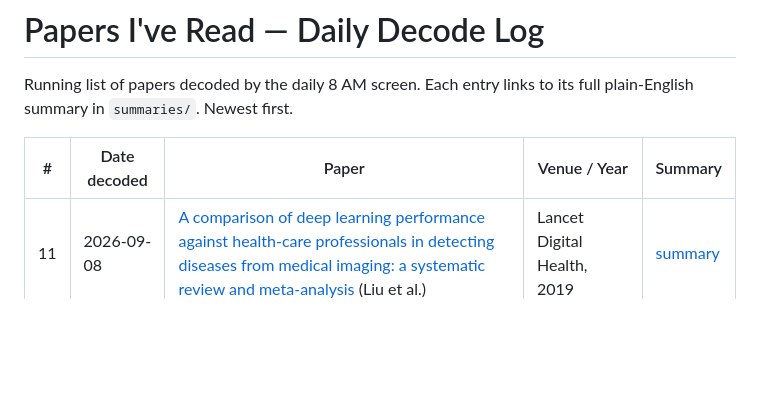
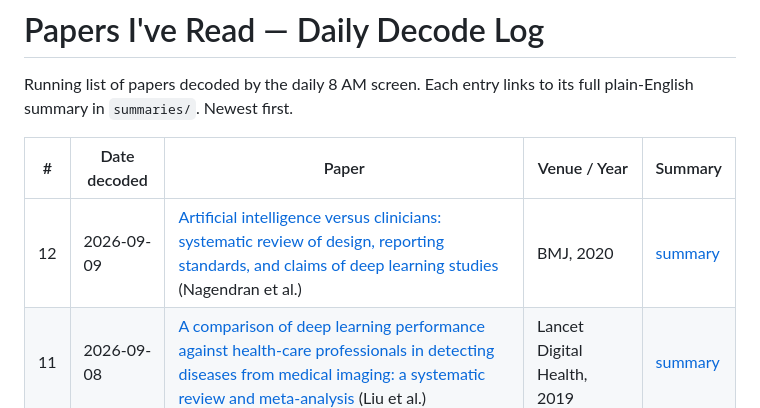
Before and after one commit to eshin01/Academic-Paper-Decoder, a Markdown page: reading-list/index.md, the part around the change. Rendered like a GitHub page; blank space fills up the shorter version.

```diff
--- a/reading-list/index.md
+++ b/reading-list/index.md
@@ -5,6 +5,7 @@ its full plain-English summary in `summaries/`. Newest first.
 
 | # | Date decoded | Paper | Venue / Year | Summary |
 |---|---|---|---|---|
+| 12 | 2026-09-09 | [Artificial intelligence versus clinicians: systematic review of design, reporting standards, and claims of deep learning studies](https://doi.org/10.1136/bmj.m689) (Nagendran et al.) | BMJ, 2020 | [summary](summaries/2026-09-09-nagendran-ai-versus-clinicians-bmj-review.md) |
 | 11 | 2026-09-08 | [A comparison of deep learning performance against health-care professionals in detecting diseases from medical imaging: a systematic review and meta-analysis](https://doi.org/10.1016/S2589-7500(19)30123-2) (Liu et al.) | Lancet Digital Health, 2019 | [summary](summaries/2026-09-08-liu-deep-learning-vs-clinicians-meta-analysis.md) |
 | 10 | 2026-09-07 | [International evaluation of an AI system for breast cancer screening](https://doi.org/10.1038/s41586-019-1799-6) (McKinney et al.) | Nature, 2020 | [summary](summaries/2026-09-07-mckinney-breast-cancer-screening-ai.md) |
 | 9 | 2026-09-06 | [Clinical-grade computational pathology using weakly supervised deep learning on whole slide images](https://doi.org/10.1038/s41591-019-0508-1) (Campanella et al.) | Nature Medicine, 2019 | [summary](summaries/2026-09-06-campanella-computational-pathology.md) |
```
Also changed, not shown: reading-list/queue.md (+1 -1 lines), reading-list/summaries/2026-09-09-nagendran-ai-versus-clinicians-bmj-review.md (added, +107 -0 lines).
